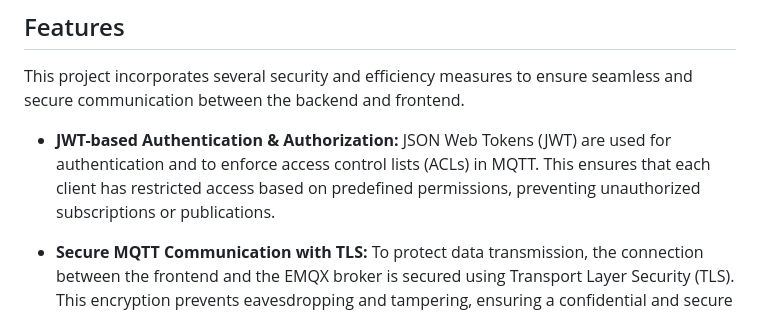
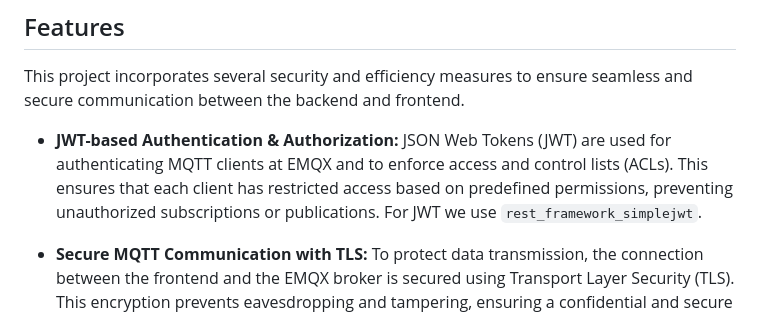
Before and after one commit to jakobatgithub/notification_test, a Markdown page: README.md, the part around the change. Drawn GitHub-style.

```diff
--- a/README.md
+++ b/README.md
@@ -11,7 +11,7 @@ To overcome these limitations, MQTT is employed to ensure a reliable, bidirectio
 This project incorporates several security and efficiency measures to ensure seamless and secure communication between the backend and frontend.
 
 - **JWT-based Authentication & Authorization:**
-    JSON Web Tokens (JWT) are used for authentication and to enforce access control lists (ACLs) in MQTT. This ensures that each client has restricted access based on predefined permissions, preventing unauthorized subscriptions or publications.
+    JSON Web Tokens (JWT) are used for authenticating MQTT clients at EMQX and to enforce access and control lists (ACLs). This ensures that each client has restricted access based on predefined permissions, preventing unauthorized subscriptions or publications. For JWT we use `rest_framework_simplejwt`.
 
 - **Secure MQTT Communication with TLS:**
     To protect data transmission, the connection between the frontend and the EMQX broker is secured using Transport Layer Security (TLS). This encryption prevents eavesdropping and tampering, ensuring a confidential and secure communication channel.
```
